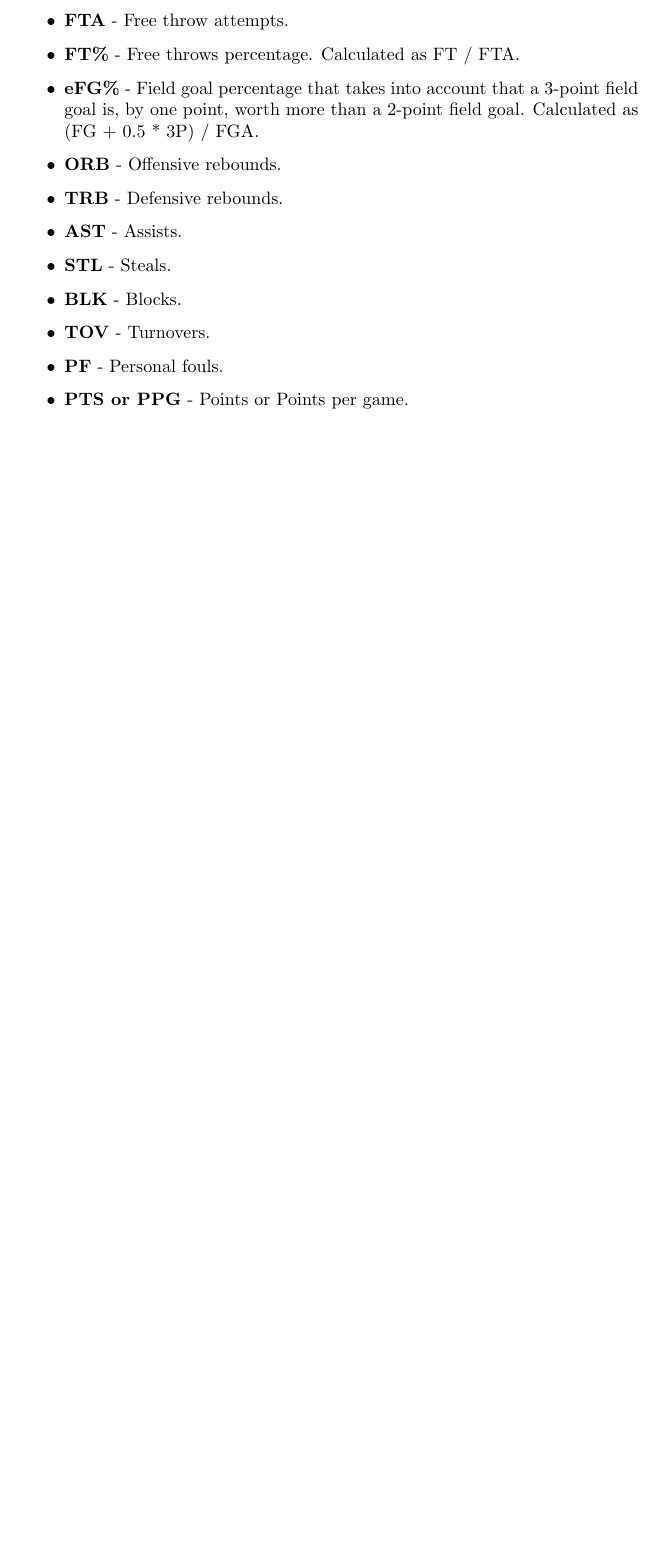
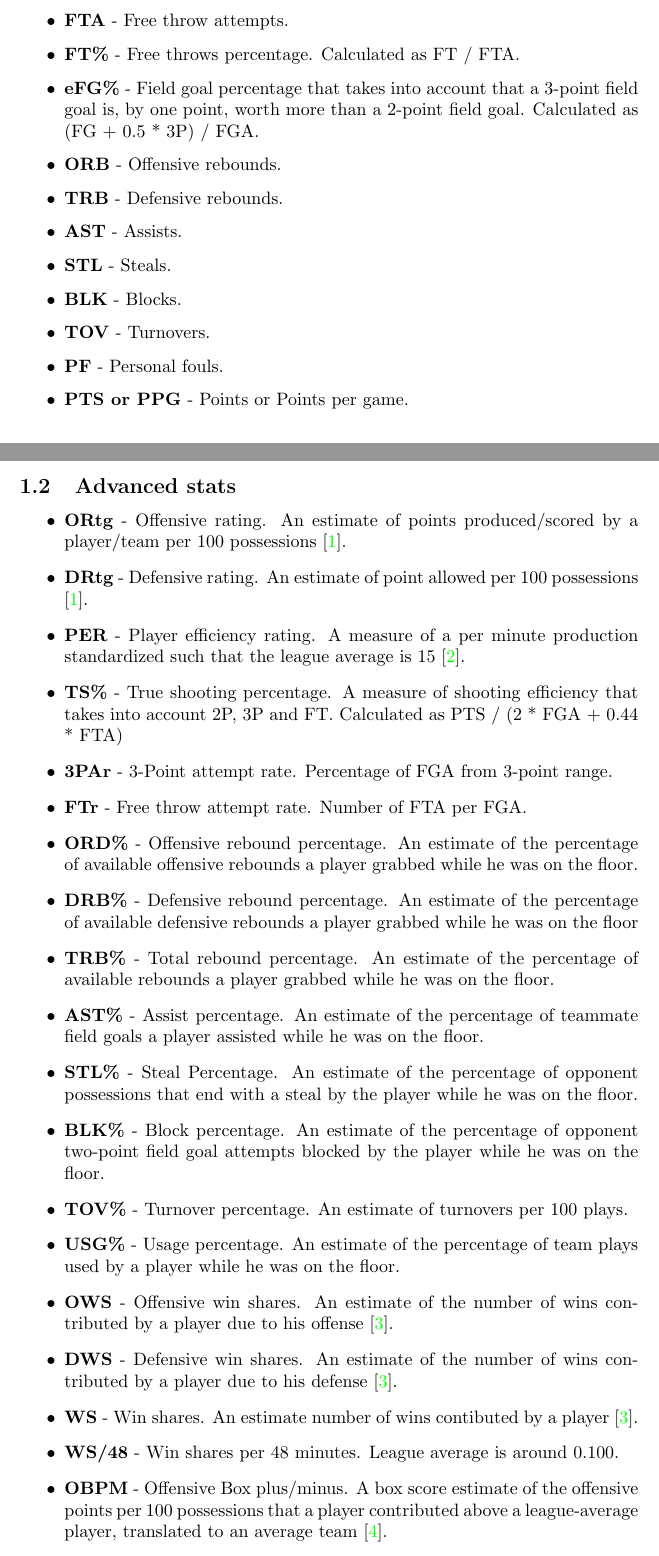
Before and after one commit to davgav123/Mining_NBA, a LaTeX document (documentation/tex_source/docs.tex): part of page 3 of 5 before the commit and two parts of pages 3 and 4 of 6 after it, the two joined at a grey line, cut so that both start at the same text, the shorter picture padded with empty space. Compiled offline with pdfLaTeX.

Commit message:
Added advanced stats info in documentation

```diff
--- a/documentation/tex_source/docs.tex
+++ b/documentation/tex_source/docs.tex
@@ -112,13 +112,37 @@
 	\item \textbf{TOV} - Turnovers.
 	\item \textbf{PF} - Personal fouls.
 	\item \textbf{PTS or PPG} - Points or Points per game.
+\end{itemize}
 
 \subsection{Advanced stats}
 \label{Advanced_stats}
 
-...
+\begin{itemize}
+	\item \textbf{ORtg} - Offensive rating. An estimate of points produced/scored by a player/team per 100 possessions \cite{odrt}.
+	\item \textbf{DRtg} - Defensive rating. An estimate of point allowed per 100 possessions \cite{odrt}.
+	\item \textbf{PER} - Player efficiency rating. A measure of a per minute production standardized such that the league average is 15 \cite{per}.
+	\item \textbf{TS\%} - True shooting percentage. A measure of shooting efficiency that takes into account 2P, 3P and FT. Calculated as  PTS / (2 *  FGA + 0.44 * FTA)
+	\item \textbf{3PAr} - 3-Point attempt rate. Percentage of FGA from 3-point range.
+	\item \textbf{FTr} - Free throw attempt rate. Number of FTA per FGA.
+	\item \textbf{ORD\%} - Offensive rebound percentage. An estimate of the percentage of available offensive rebounds a player grabbed while he was on the floor.
+	\item \textbf{DRB\%} - Defensive rebound percentage. An estimate of the percentage of available defensive rebounds a player grabbed while he was on the floor
+	\item \textbf{TRB\%} - Total rebound percentage. An estimate of the percentage of available rebounds a player grabbed while he was on the floor.
+	\item \textbf{AST\%} - Assist percentage. An estimate of the percentage of teammate field goals a player assisted while he was on the floor.
+	\item \textbf{STL\%} - Steal Percentage. An estimate of the percentage of opponent possessions that end with a steal by the player while he was on the floor.
+	\item \textbf{BLK\%} - Block percentage. An estimate of the percentage of opponent two-point field goal attempts blocked by the player while he was on the floor.
+	\item \textbf{TOV\%} - Turnover percentage. An estimate of turnovers per 100 plays.
+	\item \textbf{USG\%} - Usage percentage. An estimate of the percentage of team plays used by a player while he was on the floor.
+	\item \textbf{OWS} - Offensive win shares. An estimate of the number of wins contributed by a player due to his offense \cite{ws}.
+	\item \textbf{DWS} - Defensive win shares. An estimate of the number of wins contributed by a player due to his defense \cite{ws}.
+	\item \textbf{WS} - Win shares. An estimate number of wins contibuted by a player \cite{ws}.
+	\item \textbf{WS/48} - Win shares per 48 minutes. League average is around 0.100.
+	\item \textbf{OBPM} - Offensive Box plus/minus. A box score estimate of the offensive points per 100 possessions that a player contributed above a league-average player, translated to an average team \cite{bpm}.
+	\item \textbf{DBPM} - Defensive Box plus/minus. A box score estimate of the defensive points per 100 possessions that a player contributed above a league-average player, translated to an average team \cite{bpm}.
+	\item \textbf{BPM} - Box plus/minus. A box score estimate of the points per 100 possessions that a player contributed above a league-average player, translated to an average team \cite{bpm}.
+	\item \textbf{VORP} - Value over replacement player. An estimate of the points per 100 TEAM possessions that a player contributed above a replacement-level (-2.0) player, translated to an average team and prorated to an 82-game season \cite{bpm}.
 
 \end{itemize}
+
 
 \pagebreak
 
```
Also changed, not shown: documentation/tex_source/ref.bib (+23 -0 lines), documentation/docs.pdf.
